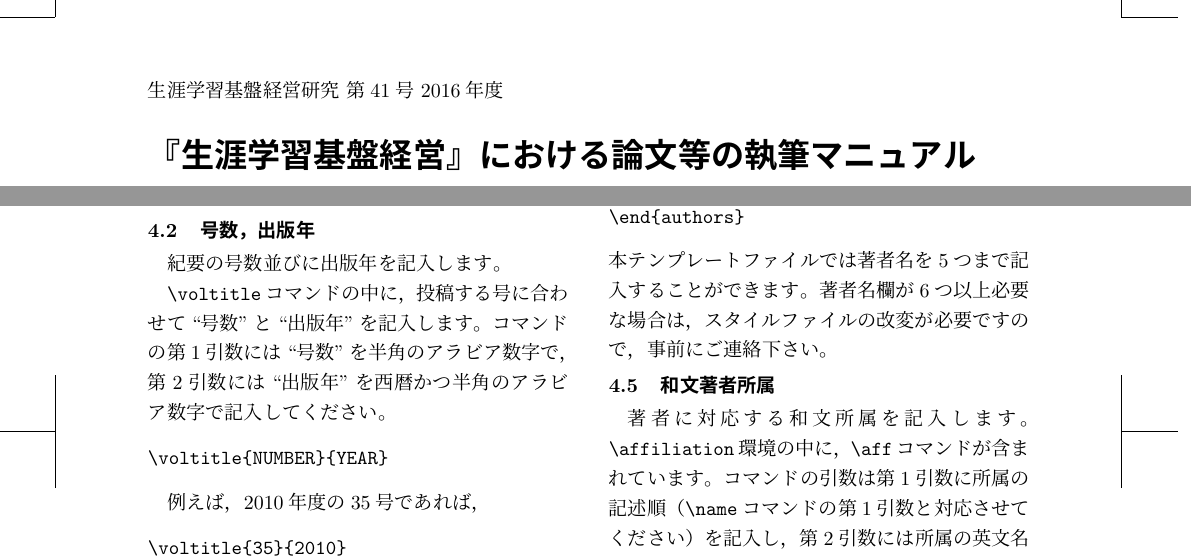
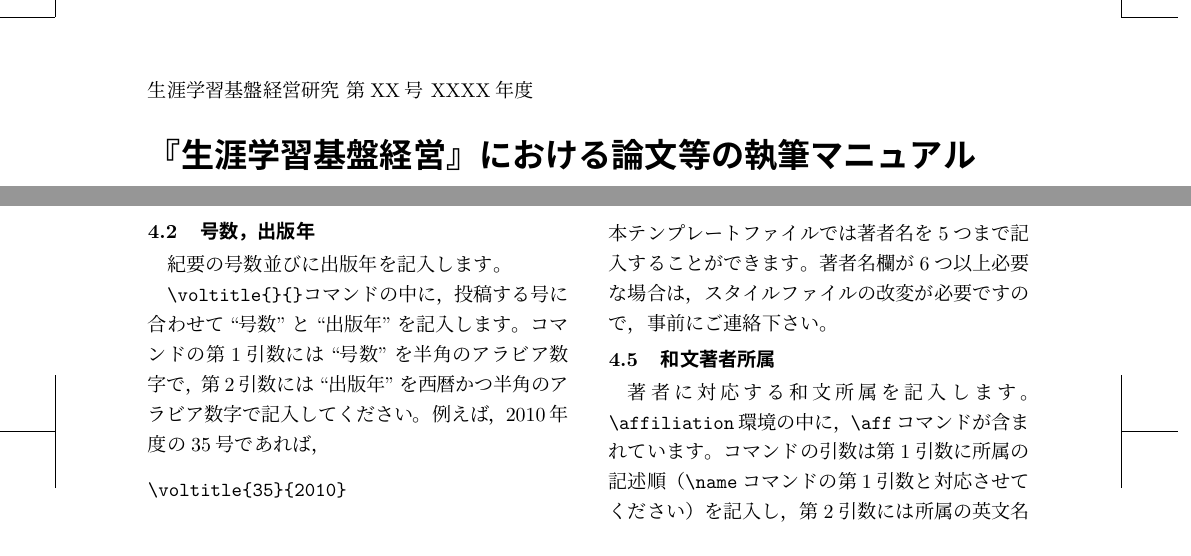
Before and after one commit to utlis/llls-bulletin_template, a LaTeX document (llls_bulletin_template.tex, which reads llls.sty): two parts of pages 1 and 3 of 10, joined at a grey line, cut so that both start at the same text. Compiled offline with pLaTeX and dvipdfmx.

Commit message:
the final fix of 2018
- make the English setting fancier
    - introduce `\English` command to switch the writing language from
Japanese (default) to English
- Notes -> Endnotes
- put placeholders (XX) to the args of `\voltitle`

```diff
--- a/llls.sty
+++ b/llls.sty
@@ -42,7 +42,7 @@
 \usepackage{textcomp}
 \usepackage{booktabs}
 \usepackage[bold]{otf}
-\usepackage[japanese,english]{babel}
+\usepackage[english,japanese]{babel}
 \addto\captionsjapanese{
   \renewcommand{\contentsname}
     {目 次}
@@ -53,7 +53,14 @@
   \renewcommand{\contentsname}
     {Contents}
   \renewcommand{\notesname}
-    {Notes}
+    {Endnotes}
+}
+\newcommand{\English}{%
+	\selectlanguage{english}
+	\setlength{\parindent}{2em}  % 段落の字下げを多めにする
+	\makeatletter  % 見出しの直後の段落を字下げしない
+		\let\@afterindenttrue\@afterindentfalse%
+	\makeatother   % 英語設定ここまで
 }
 
 \topmargin=-2.7cm
@@ -66,7 +73,6 @@
 \hoffset=-.5in% 左へ 0.5インチ版面全体を移動
 
 \let\footnote=\endnote
-\renewcommand{\notesname}{注}
 \pagestyle{empty}
 
 %%%%%%%%%%%%%%%%%%%%%%%%%%%%%%%%%%%%%%%%%%%%%%%%%%%%%%%%%%%%
--- a/llls_bulletin_template.tex
+++ b/llls_bulletin_template.tex
@@ -1,20 +1,15 @@
 \documentclass[b5paper,10pt,twocolumn,tombow]{jarticle}
 \usepackage[size=a4paper,priority=high]{bxpapersize}
 \usepackage{llls}
+% 追加したいパッケージやマクロは以下に記述してください
 \usepackage{graphicx}
 
-% == 執筆言語設定 ==
-\selectlanguage{japanese}
-% 英語論文を執筆するときは上行をコメントアウトし，下行から\makeatotherまでをコメントインしてください
-% \selectlanguage{english}  % 目次・図表タイトルを英語に変更
-% \setlength{\parindent}{2em}  % 段落の字下げを多めにする
-% \makeatletter  % 見出しの直後の段落を字下げしない
-%  \let\@afterindenttrue\@afterindentfalse
-% \makeatother   % 英語設定ここまで
+\begin{document}
+% \English  % 全編英語にしたい場合はこの行をコメントアウトしてください
+% またtitleやabstractのコマンド名を英語版のものに入れ替えてください
 
-\begin{document}
 \twocolumn[
-\voltitle{41}{2016}
+\voltitle{XX}{XXXX}
 
 \begin{center}
   \jtitle{『生涯学習基盤経営』における論文等の執筆マニュアル}{---\LaTeX{}
@@ -166,14 +161,9 @@ A4版を使用し，原則として投稿段階から\LaTeX{}あるいはMicroso
 \subsection{号数，出版年}
 紀要の号数並びに出版年を記入します。
 
-\verb|\voltitle|コマンドの中に，投稿する号に合わせて``号数''と``出版
+\verb|\voltitle{}{}|コマンドの中に，投稿する号に合わせて``号数''と``出版
 年''を記入します。コマンドの第1引数には``号数''を半角のアラビア数字で，
 第2引数には``出版年''を西暦かつ半角のアラビア数字で記入してください。
-\begin{verbatim}
-\voltitle{NUMBER}{YEAR}
-\end{verbatim}
-
-
 例えば，2010年度の35号であれば，
 \begin{verbatim}
 \voltitle{35}{2010}
```
Also changed, not shown: llls_bulletin_template.pdf.
